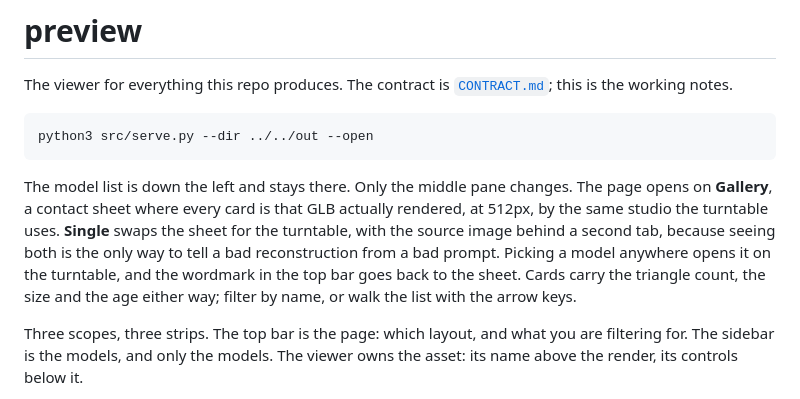
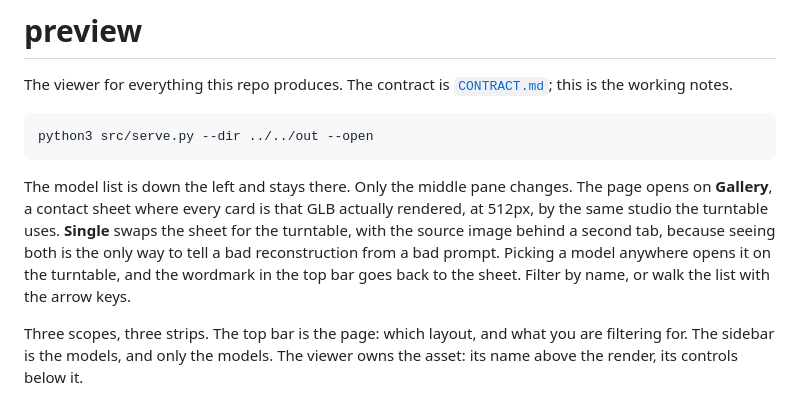
Before and after one commit to hec-ovi/text-to-3D-skill, a Markdown page: layers/preview/README.md, the part around the change. Drawn GitHub-style.

Commit message:
Improve the preview notes

````diff
--- a/layers/preview/README.md
+++ b/layers/preview/README.md
@@ -6,7 +6,7 @@ The viewer for everything this repo produces. The contract is [`CONTRACT.md`](CO
 python3 src/serve.py --dir ../../out --open
 ```
 
-The model list is down the left and stays there. Only the middle pane changes. The page opens on **Gallery**, a contact sheet where every card is that GLB actually rendered, at 512px, by the same studio the turntable uses. **Single** swaps the sheet for the turntable, with the source image behind a second tab, because seeing both is the only way to tell a bad reconstruction from a bad prompt. Picking a model anywhere opens it on the turntable, and the wordmark in the top bar goes back to the sheet. Cards carry the triangle count, the size and the age either way; filter by name, or walk the list with the arrow keys.
+The model list is down the left and stays there. Only the middle pane changes. The page opens on **Gallery**, a contact sheet where every card is that GLB actually rendered, at 512px, by the same studio the turntable uses. **Single** swaps the sheet for the turntable, with the source image behind a second tab, because seeing both is the only way to tell a bad reconstruction from a bad prompt. Picking a model anywhere opens it on the turntable, and the wordmark in the top bar goes back to the sheet. Filter by name, or walk the list with the arrow keys.
 
 Three scopes, three strips. The top bar is the page: which layout, and what you are filtering for. The sidebar is the models, and only the models. The viewer owns the asset: its name above the render, its controls below it.
 
````
